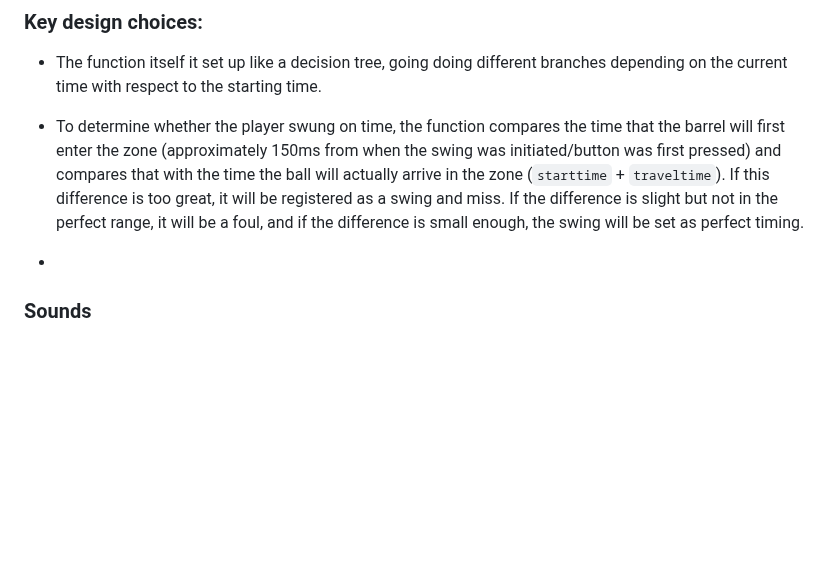
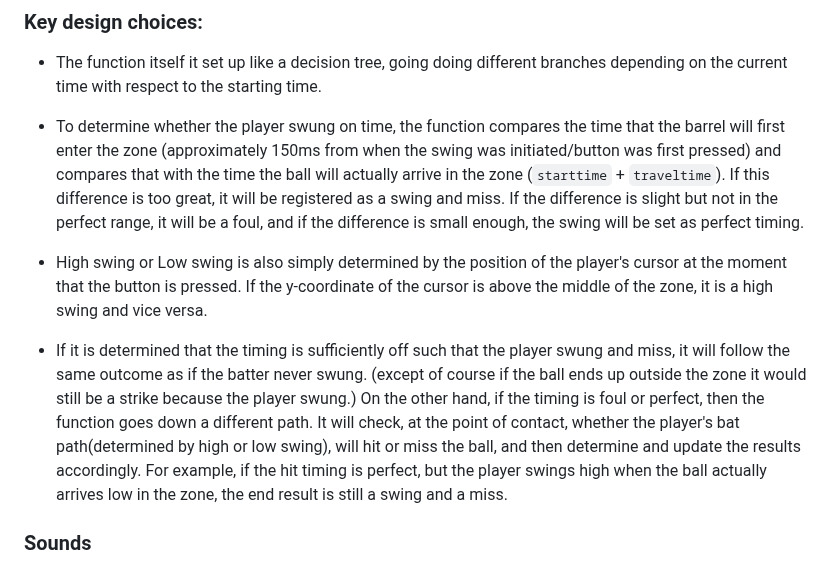
Before and after one commit to Luoq1-Xu/Stuff, a Markdown page: FINALPROJECT-USETHEFOLDER/README.md, the part around the change. Drawn GitHub-style; blank space fills up the shorter version.

Commit message:
Fri, May 19, 2023, 1:13 PM +08:00

```diff
--- a/FINALPROJECT-USETHEFOLDER/README.md
+++ b/FINALPROJECT-USETHEFOLDER/README.md
@@ -84,7 +84,9 @@ https://stackoverflow.com/questions/401847/circle-rectangle-collision-detection-
 
 - To determine whether the player swung on time, the function compares the time that the barrel will first enter the zone (approximately 150ms from when the swing was initiated/button was first pressed) and compares that with the time the ball will actually arrive in the zone (`starttime` + `traveltime`). If this difference is too great, it will be registered as a swing and miss. If the difference is slight but not in the perfect range, it will be a foul, and if the difference is small enough, the swing will be set as perfect timing.
 
--
+- High swing or Low swing is also simply determined by the position of the player's cursor at the moment that the button is pressed. If the y-coordinate of the cursor is above the middle of the zone, it is a high swing and vice versa.
+
+- If it is determined that the timing is sufficiently off such that the player swung and miss, it will follow the same outcome as if the batter never swung. (except of course if the ball ends up outside the zone it would still be a strike because the player swung.) On the other hand, if the timing is foul or perfect, then the function goes down a different path. It will check, at the point of contact, whether the player's bat path(determined by high or low swing), will hit or miss the ball, and then determine and update the results accordingly. For example, if the hit timing is perfect, but the player swings high when the ball actually arrives low in the zone, the end result is still a swing and a miss.
 
 
 
```
